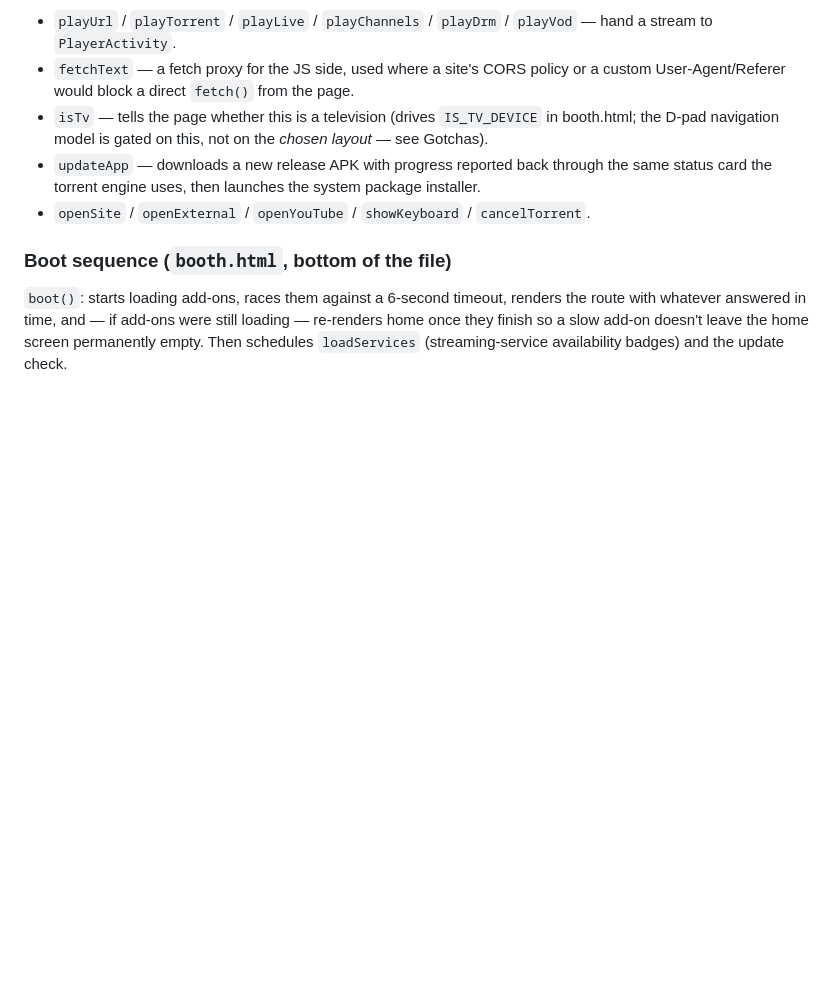
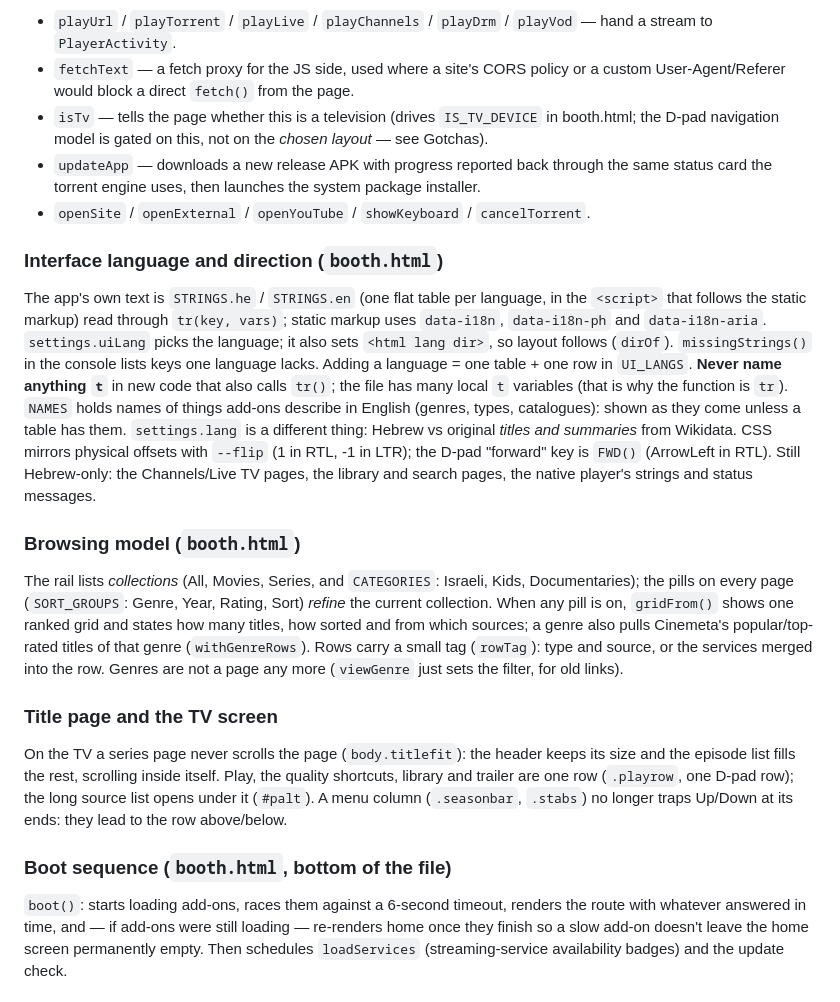
Before and after one commit to bardalas/MyStreamer1, a Markdown page: CLAUDE.md, the part around one of its changes. Drawn GitHub-style; blank space fills up the shorter version.

```diff
--- a/CLAUDE.md
+++ b/CLAUDE.md
@@ -51,6 +51,33 @@ genuinely cannot do:
   card the torrent engine uses, then launches the system package installer.
 - `openSite` / `openExternal` / `openYouTube` / `showKeyboard` / `cancelTorrent`.
 
+### Interface language and direction (`booth.html`)
+The app's own text is `STRINGS.he` / `STRINGS.en` (one flat table per language, in the `<script>` that
+follows the static markup) read through `tr(key, vars)`; static markup uses `data-i18n`,
+`data-i18n-ph` and `data-i18n-aria`. `settings.uiLang` picks the language; it also sets `<html lang dir>`,
+so layout follows (`dirOf`). `missingStrings()` in the console lists keys one language lacks. Adding a
+language = one table + one row in `UI_LANGS`. **Never name anything `t`** in new code that also calls
+`tr()`; the file has many local `t` variables (that is why the function is `tr`).
+`NAMES` holds names of things add-ons describe in English (genres, types, catalogues): shown as they
+come unless a table has them. `settings.lang` is a different thing: Hebrew vs original *titles and
+summaries* from Wikidata. CSS mirrors physical offsets with `--flip` (1 in RTL, -1 in LTR); the D-pad
+"forward" key is `FWD()` (ArrowLeft in RTL). Still Hebrew-only: the Channels/Live TV pages, the library
+and search pages, the native player's strings and status messages.
+
+### Browsing model (`booth.html`)
+The rail lists *collections* (All, Movies, Series, and `CATEGORIES`: Israeli, Kids, Documentaries); the
+pills on every page (`SORT_GROUPS`: Genre, Year, Rating, Sort) *refine* the current collection. When any
+pill is on, `gridFrom()` shows one ranked grid and states how many titles, how sorted and from which
+sources; a genre also pulls Cinemeta's popular/top-rated titles of that genre (`withGenreRows`). Rows carry
+a small tag (`rowTag`): type and source, or the services merged into the row. Genres are not a page any
+more (`viewGenre` just sets the filter, for old links).
+
+### Title page and the TV screen
+On the TV a series page never scrolls the page (`body.titlefit`): the header keeps its size and the
+episode list fills the rest, scrolling inside itself. Play, the quality shortcuts, library and trailer are
+one row (`.playrow`, one D-pad row); the long source list opens under it (`#palt`). A menu column
+(`.seasonbar`, `.stabs`) no longer traps Up/Down at its ends: they lead to the row above/below.
+
 ### Boot sequence (`booth.html`, bottom of the file)
 `boot()`: starts loading add-ons, races them against a 6-second timeout, renders the route with
 whatever answered in time, and — if add-ons were still loading — re-renders home once they finish
```
Also changed, not shown: other parts of CLAUDE.md (+32 -4 lines).
